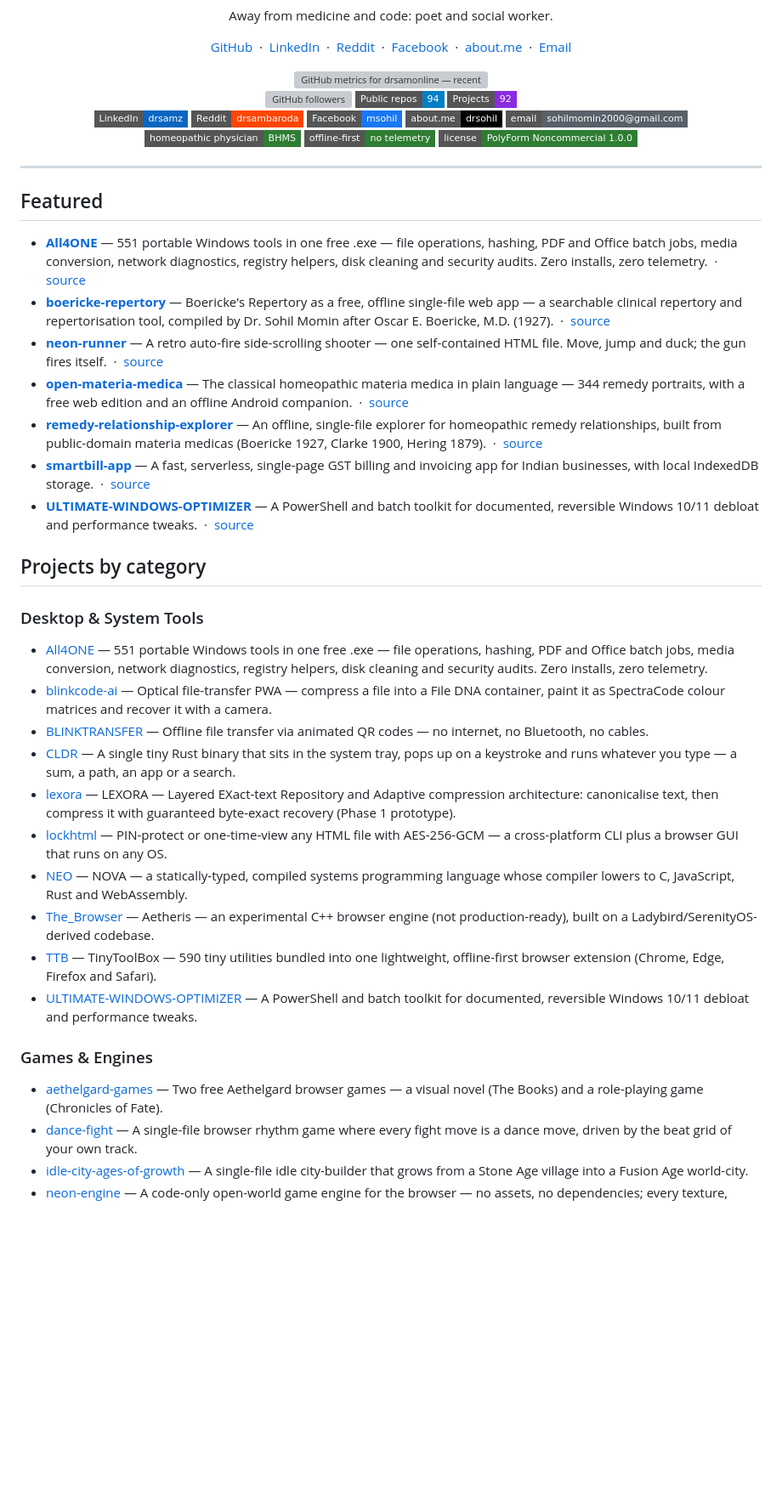
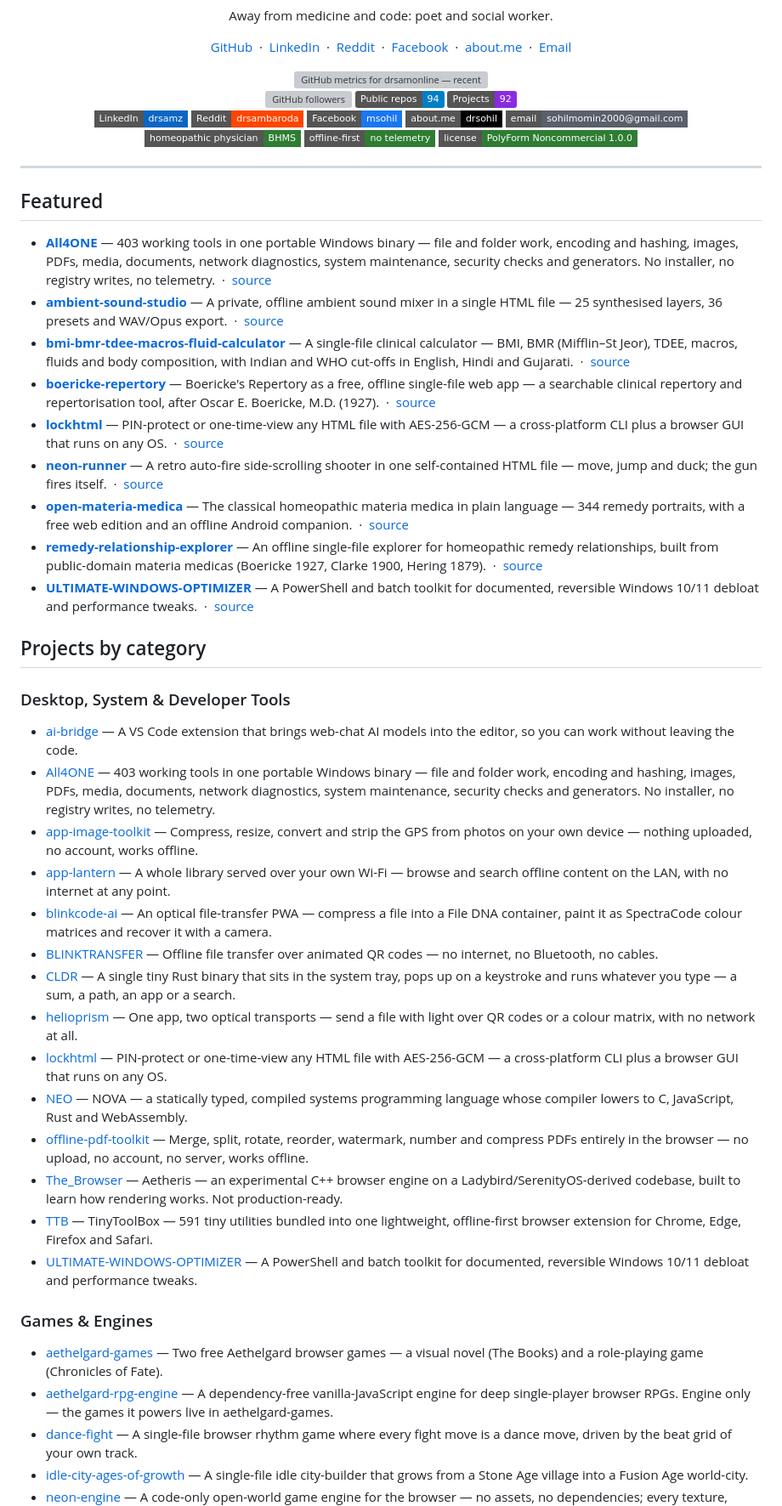
Before and after one commit to drsamonline/drsamonline, a Markdown page: README.md, the part around one of its changes. Shown at 85% size. GitHub-like rendering; badges without logos; blank space fills up the shorter version; grey boxes are pictures that could not be loaded.

Commit message:
chore: auto-update profile README

```diff
--- a/README.md
+++ b/README.md
@@ -65,9 +65,9 @@ Away from medicine and code: poet and social worker.
 
 <div align="center">
 
-<img src="https://img.shields.io/github/followers/drsamonline?style=flat-square&label=Followers" alt="GitHub followers" onerror="this.style.display='none'" />
-<img src="https://img.shields.io/badge/Public%20repos-94-blue?style=flat-square" alt="94 public repositories" onerror="this.style.display='none'" />
-<img src="https://img.shields.io/badge/Projects-92-blueviolet?style=flat-square" alt="92 projects" onerror="this.style.display='none'" />
+<img src="https://img.shields.io/github/followers/drsamonline" alt="GitHub followers" onerror="this.style.display='none'" />
+<img src="https://img.shields.io/badge/Public%20repos-94-blue" alt="94 public repositories" onerror="this.style.display='none'" />
+<img src="https://img.shields.io/badge/Projects-92-blueviolet" alt="92 projects" onerror="this.style.display='none'" />
 
 </div>
 
@@ -92,30 +92,37 @@ Away from medicine and code: poet and social worker.
 
 ## Featured
 
-- **[All4ONE](https://drsamonline.github.io/All4ONE/)** — 551 portable Windows tools in one free .exe — file operations, hashing, PDF and Office batch jobs, media conversion, network diagnostics, registry helpers, disk cleaning and security audits. Zero installs, zero telemetry. &nbsp;·&nbsp; [source](https://github.com/drsamonline/All4ONE)
-- **[boericke-repertory](https://drsamonline.github.io/boericke-repertory/)** — Boericke's Repertory as a free, offline single-file web app — a searchable clinical repertory and repertorisation tool, compiled by Dr. Sohil Momin after Oscar E. Boericke, M.D. (1927). &nbsp;·&nbsp; [source](https://github.com/drsamonline/boericke-repertory)
-- **[neon-runner](https://drsamonline.github.io/neon-runner/)** — A retro auto-fire side-scrolling shooter — one self-contained HTML file. Move, jump and duck; the gun fires itself. &nbsp;·&nbsp; [source](https://github.com/drsamonline/neon-runner)
+- **[All4ONE](https://drsamonline.github.io/All4ONE/)** — 403 working tools in one portable Windows binary — file and folder work, encoding and hashing, images, PDFs, media, documents, network diagnostics, system maintenance, security checks and generators. No installer, no registry writes, no telemetry. &nbsp;·&nbsp; [source](https://github.com/drsamonline/All4ONE)
+- **[ambient-sound-studio](https://drsamonline.github.io/ambient-sound-studio/)** — A private, offline ambient sound mixer in a single HTML file — 25 synthesised layers, 36 presets and WAV/Opus export. &nbsp;·&nbsp; [source](https://github.com/drsamonline/ambient-sound-studio)
+- **[bmi-bmr-tdee-macros-fluid-calculator](https://drsamonline.github.io/bmi-bmr-tdee-macros-fluid-calculator/)** — A single-file clinical calculator — BMI, BMR (Mifflin–St Jeor), TDEE, macros, fluids and body composition, with Indian and WHO cut-offs in English, Hindi and Gujarati. &nbsp;·&nbsp; [source](https://github.com/drsamonline/bmi-bmr-tdee-macros-fluid-calculator)
+- **[boericke-repertory](https://drsamonline.github.io/boericke-repertory/)** — Boericke's Repertory as a free, offline single-file web app — a searchable clinical repertory and repertorisation tool, after Oscar E. Boericke, M.D. (1927). &nbsp;·&nbsp; [source](https://github.com/drsamonline/boericke-repertory)
+- **[lockhtml](https://drsamonline.github.io/lockhtml/)** — PIN-protect or one-time-view any HTML file with AES-256-GCM — a cross-platform CLI plus a browser GUI that runs on any OS. &nbsp;·&nbsp; [source](https://github.com/drsamonline/lockhtml)
+- **[neon-runner](https://drsamonline.github.io/neon-runner/)** — A retro auto-fire side-scrolling shooter in one self-contained HTML file — move, jump and duck; the gun fires itself. &nbsp;·&nbsp; [source](https://github.com/drsamonline/neon-runner)
 - **[open-materia-medica](https://drsamonline.github.io/open-materia-medica/)** — The classical homeopathic materia medica in plain language — 344 remedy portraits, with a free web edition and an offline Android companion. &nbsp;·&nbsp; [source](https://github.com/drsamonline/open-materia-medica)
-- **[remedy-relationship-explorer](https://drsamonline.github.io/remedy-relationship-explorer/)** — An offline, single-file explorer for homeopathic remedy relationships, built from public-domain materia medicas (Boericke 1927, Clarke 1900, Hering 1879). &nbsp;·&nbsp; [source](https://github.com/drsamonline/remedy-relationship-explorer)
-- **[smartbill-app](https://drsamonline.github.io/smartbill-app/)** — A fast, serverless, single-page GST billing and invoicing app for Indian businesses, with local IndexedDB storage. &nbsp;·&nbsp; [source](https://github.com/drsamonline/smartbill-app)
+- **[remedy-relationship-explorer](https://drsamonline.github.io/remedy-relationship-explorer/)** — An offline single-file explorer for homeopathic remedy relationships, built from public-domain materia medicas (Boericke 1927, Clarke 1900, Hering 1879). &nbsp;·&nbsp; [source](https://github.com/drsamonline/remedy-relationship-explorer)
 - **[ULTIMATE-WINDOWS-OPTIMIZER](https://drsamonline.github.io/ULTIMATE-WINDOWS-OPTIMIZER/)** — A PowerShell and batch toolkit for documented, reversible Windows 10/11 debloat and performance tweaks. &nbsp;·&nbsp; [source](https://github.com/drsamonline/ULTIMATE-WINDOWS-OPTIMIZER)
 
 ## Projects by category
 
-### Desktop & System Tools
-- [All4ONE](https://drsamonline.github.io/All4ONE/) — 551 portable Windows tools in one free .exe — file operations, hashing, PDF and Office batch jobs, media conversion, network diagnostics, registry helpers, disk cleaning and security audits. Zero installs, zero telemetry.
-- [blinkcode-ai](https://drsamonline.github.io/blinkcode-ai/) — Optical file-transfer PWA — compress a file into a File DNA container, paint it as SpectraCode colour matrices and recover it with a camera.
-- [BLINKTRANSFER](https://drsamonline.github.io/BLINKTRANSFER/) — Offline file transfer via animated QR codes — no internet, no Bluetooth, no cables.
+### Desktop, System & Developer Tools
+- [ai-bridge](https://drsamonline.github.io/ai-bridge/) — A VS Code extension that brings web-chat AI models into the editor, so you can work without leaving the code.
+- [All4ONE](https://drsamonline.github.io/All4ONE/) — 403 working tools in one portable Windows binary — file and folder work, encoding and hashing, images, PDFs, media, documents, network diagnostics, system maintenance, security checks and generators. No installer, no registry writes, no telemetry.
+- [app-image-toolkit](https://drsamonline.github.io/app-image-toolkit/) — Compress, resize, convert and strip the GPS from photos on your own device — nothing uploaded, no account, works offline.
+- [app-lantern](https://github.com/drsamonline/app-lantern) — A whole library served over your own Wi-Fi — browse and search offline content on the LAN, with no internet at any point.
+- [blinkcode-ai](https://drsamonline.github.io/blinkcode-ai/) — An optical file-transfer PWA — compress a file into a File DNA container, paint it as SpectraCode colour matrices and recover it with a camera.
+- [BLINKTRANSFER](https://drsamonline.github.io/BLINKTRANSFER/) — Offline file transfer over animated QR codes — no internet, no Bluetooth, no cables.
 - [CLDR](https://drsamonline.github.io/CLDR/) — A single tiny Rust binary that sits in the system tray, pops up on a keystroke and runs whatever you type — a sum, a path, an app or a search.
-- [lexora](https://drsamonline.github.io/lexora/) — LEXORA — Layered EXact-text Repository and Adaptive compression architecture: canonicalise text, then compress it with guaranteed byte-exact recovery (Phase 1 prototype).
+- [helioprism](https://drsamonline.github.io/helioprism/) — One app, two optical transports — send a file with light over QR codes or a colour matrix, with no network at all.
 - [lockhtml](https://drsamonline.github.io/lockhtml/) — PIN-protect or one-time-view any HTML file with AES-256-GCM — a cross-platform CLI plus a browser GUI that runs on any OS.
-- [NEO](https://drsamonline.github.io/NEO/) — NOVA — a statically-typed, compiled systems programming language whose compiler lowers to C, JavaScript, Rust and WebAssembly.
-- [The_Browser](https://drsamonline.github.io/The_Browser/) — Aetheris — an experimental C++ browser engine (not production-ready), built on a Ladybird/SerenityOS-derived codebase.
-- [TTB](https://drsamonline.github.io/TTB/) — TinyToolBox — 590 tiny utilities bundled into one lightweight, offline-first browser extension (Chrome, Edge, Firefox and Safari).
+- [NEO](https://drsamonline.github.io/NEO/) — NOVA — a statically typed, compiled systems programming language whose compiler lowers to C, JavaScript, Rust and WebAssembly.
+- [offline-pdf-toolkit](https://drsamonline.github.io/offline-pdf-toolkit/) — Merge, split, rotate, reorder, watermark, number and compress PDFs entirely in the browser — no upload, no account, no server, works offline.
+- [The_Browser](https://drsamonline.github.io/The_Browser/) — Aetheris — an experimental C++ browser engine on a Ladybird/SerenityOS-derived codebase, built to learn how rendering works. Not production-ready.
+- [TTB](https://drsamonline.github.io/TTB/) — TinyToolBox — 591 tiny utilities bundled into one lightweight, offline-first browser extension for Chrome, Edge, Firefox and Safari.
 - [ULTIMATE-WINDOWS-OPTIMIZER](https://drsamonline.github.io/ULTIMATE-WINDOWS-OPTIMIZER/) — A PowerShell and batch toolkit for documented, reversible Windows 10/11 debloat and performance tweaks.
 
 ### Games & Engines
 - [aethelgard-games](https://drsamonline.github.io/aethelgard-games/) — Two free Aethelgard browser games — a visual novel (The Books) and a role-playing game (Chronicles of Fate).
+- [aethelgard-rpg-engine](https://drsamonline.github.io/aethelgard-rpg-engine/) — A dependency-free vanilla-JavaScript engine for deep single-player browser RPGs. Engine only — the games it powers live in aethelgard-games.
 - [dance-fight](https://drsamonline.github.io/dance-fight/) — A single-file browser rhythm game where every fight move is a dance move, driven by the beat grid of your own track.
 - [idle-city-ages-of-growth](https://drsamonline.github.io/idle-city-ages-of-growth/) — A single-file idle city-builder that grows from a Stone Age village into a Fusion Age world-city.
 - [neon-engine](https://drsamonline.github.io/neon-engine/) — A code-only open-world game engine for the browser — no assets, no dependencies; every texture, mesh and sound is generated at runtime.
```
Also changed, not shown: other parts of README.md (+67 -66 lines).
